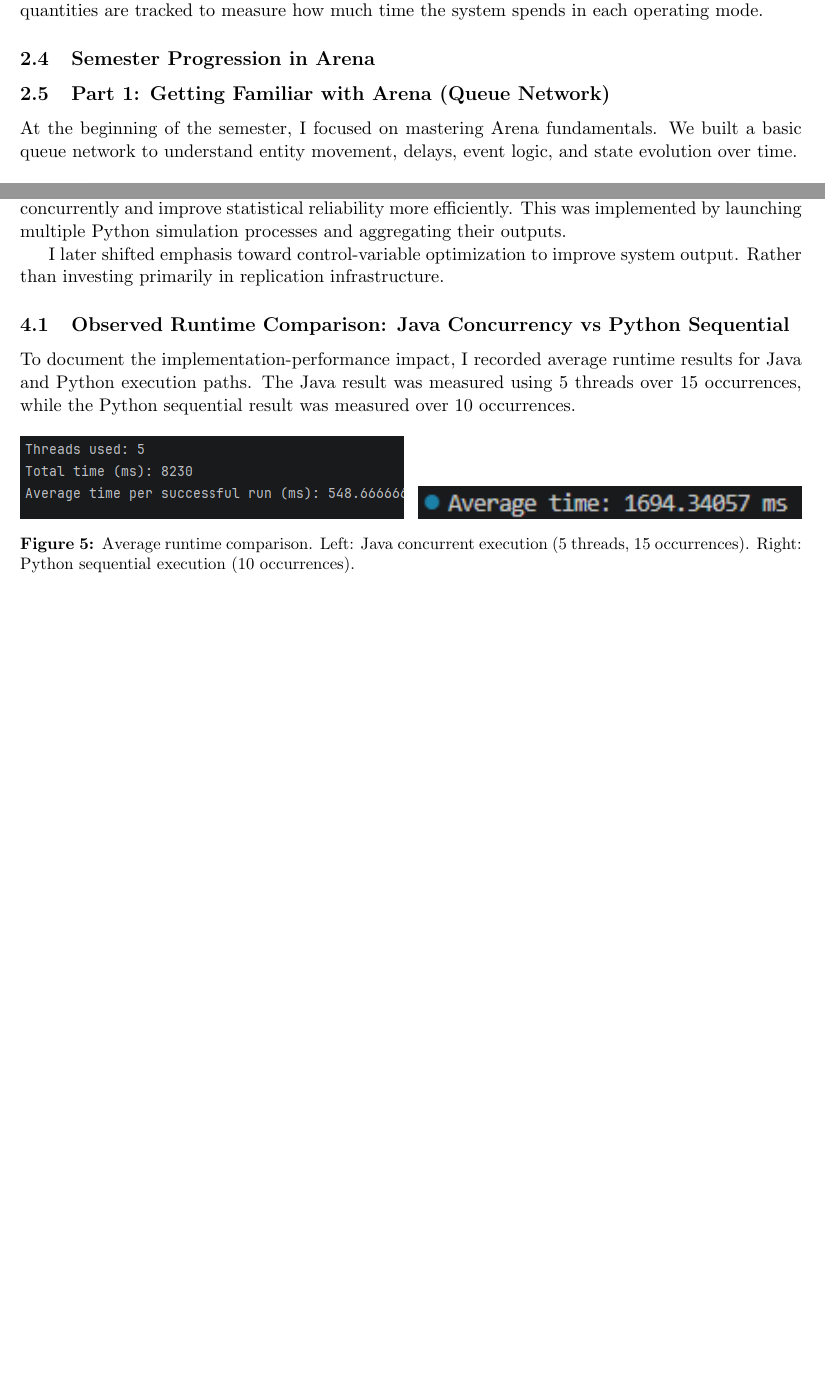
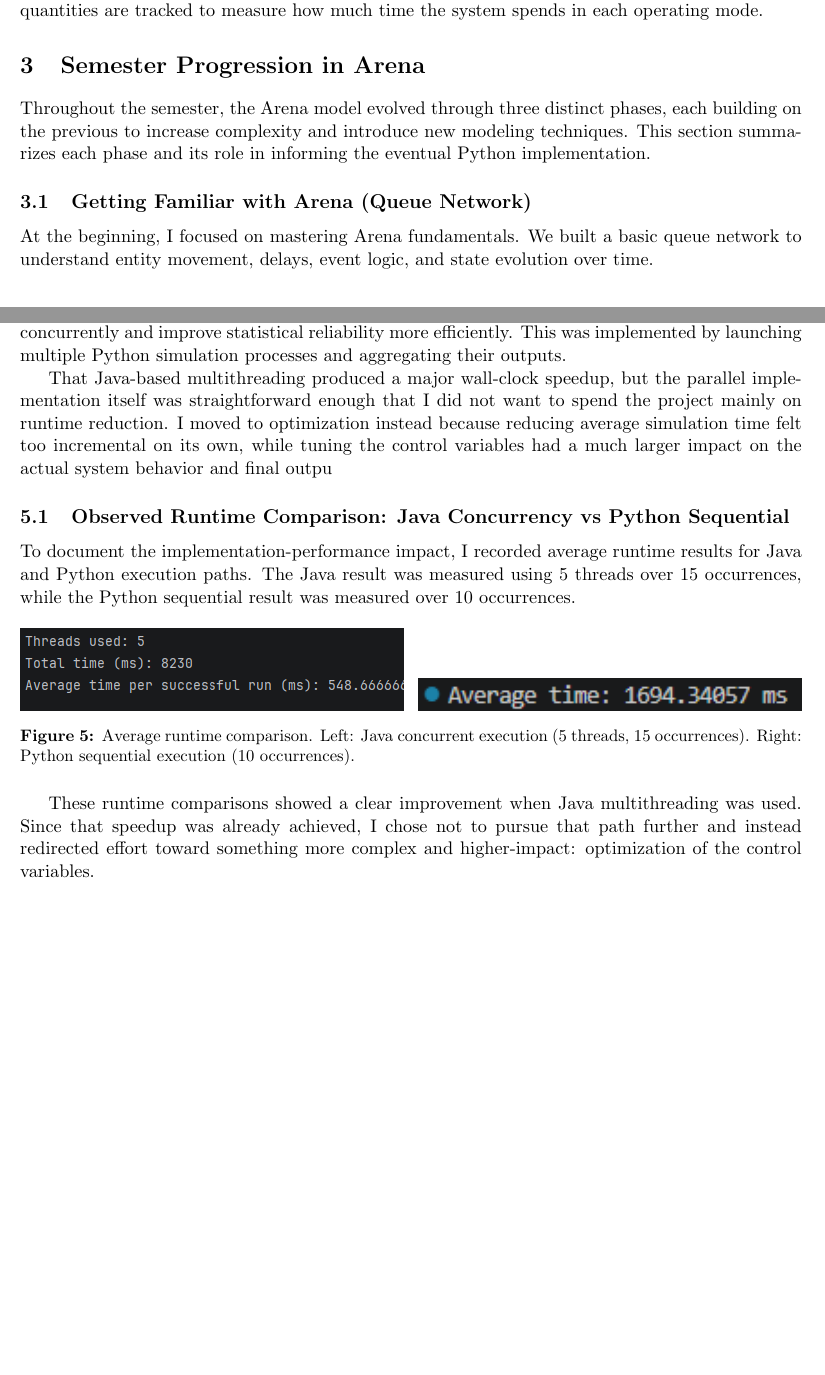
Before and after one commit to AlexHal/Mining-Project, a LaTeX paper (report/report.tex): two parts of pages 2 and 5 of 10 before the commit and two parts of pages 2 and 6 of 11 after it, joined at a grey line, cut so that both start at the same text, the shorter picture padded with empty space. Compiled offline with pdfLaTeX.

Commit message:
still need to work on related works

```diff
--- a/report/report.tex
+++ b/report/report.tex
@@ -58,10 +58,12 @@ The core performance metric used in this project is throughput. If $E$ is cumula
 \]
 This definition reflects production efficiency after warm-up bias is removed. Additional timer-based quantities are tracked to measure how much time the system spends in each operating mode.
 
-\subsection{Semester Progression in Arena}
+\section{Semester Progression in Arena}
 
-\subsection{Part 1: Getting Familiar with Arena (Queue Network)}
-At the beginning of the semester, I focused on mastering Arena fundamentals. We built a basic queue network to understand entity movement, delays, event logic, and state evolution over time.
+Throughout the semester, the Arena model evolved through three distinct phases, each building on the previous to increase complexity and introduce new modeling techniques. This section summarizes each phase and its role in informing the eventual Python implementation.
+
+\subsection{Getting Familiar with Arena (Queue Network)}
+At the beginning, I focused on mastering Arena fundamentals. We built a basic queue network to understand entity movement, delays, event logic, and state evolution over time.
 
 \begin{figure}[H]
 \centering
@@ -132,7 +134,7 @@ Third, the implementation deliberately prioritized traceability over aggressive
 \section{From Parallel Runs to Optimization Focus}
 My initial extension was a Java-based parallel runner to execute many simulation replications concurrently and improve statistical reliability more efficiently. This was implemented by launching multiple Python simulation processes and aggregating their outputs.
 
-I later shifted emphasis toward control-variable optimization to improve system output. Rather than investing primarily in replication infrastructure.
+That Java-based multithreading produced a major wall-clock speedup, but the parallel implementation itself was straightforward enough that I did not want to spend the project mainly on runtime reduction. I moved to optimization instead because reducing average simulation time felt too incremental on its own, while tuning the control variables had a much larger impact on the actual system behavior and final outpu
 
 \subsection{Observed Runtime Comparison: Java Concurrency vs Python Sequential}
 To document the implementation-performance impact, I recorded average runtime results for Java and Python execution paths. The Java result was measured using 5 threads over 15 occurrences, while the Python sequential result was measured over 10 occurrences.
@@ -145,6 +147,9 @@ To document the implementation-performance impact, I recorded average runtime re
 \label{fig:java-python-speed-comparison}
 \end{figure}
 
+These runtime comparisons showed a clear improvement when Java multithreading was used. Since that speedup was already achieved, I chose not to pursue that path further and instead redirected effort toward something more complex and higher-impact: optimization of the control variables.
+
+
 \begin{figure}[H]
 \centering
 \includegraphics[width=0.49\linewidth]{images/Python_sim_Run_single_test.png}\hfill
```
Also changed, not shown: report/report.pdf, report/report.tex (12 more changed lines), 5 other files.
